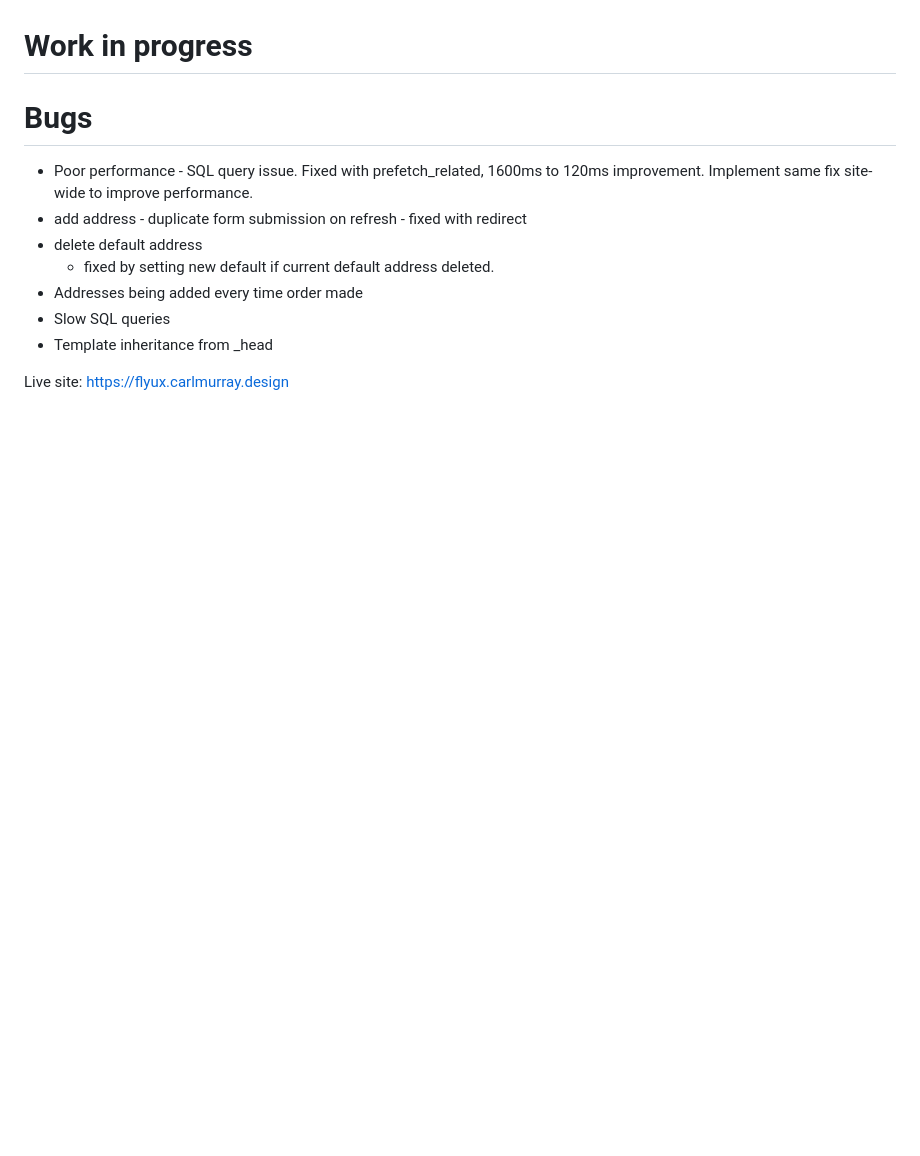
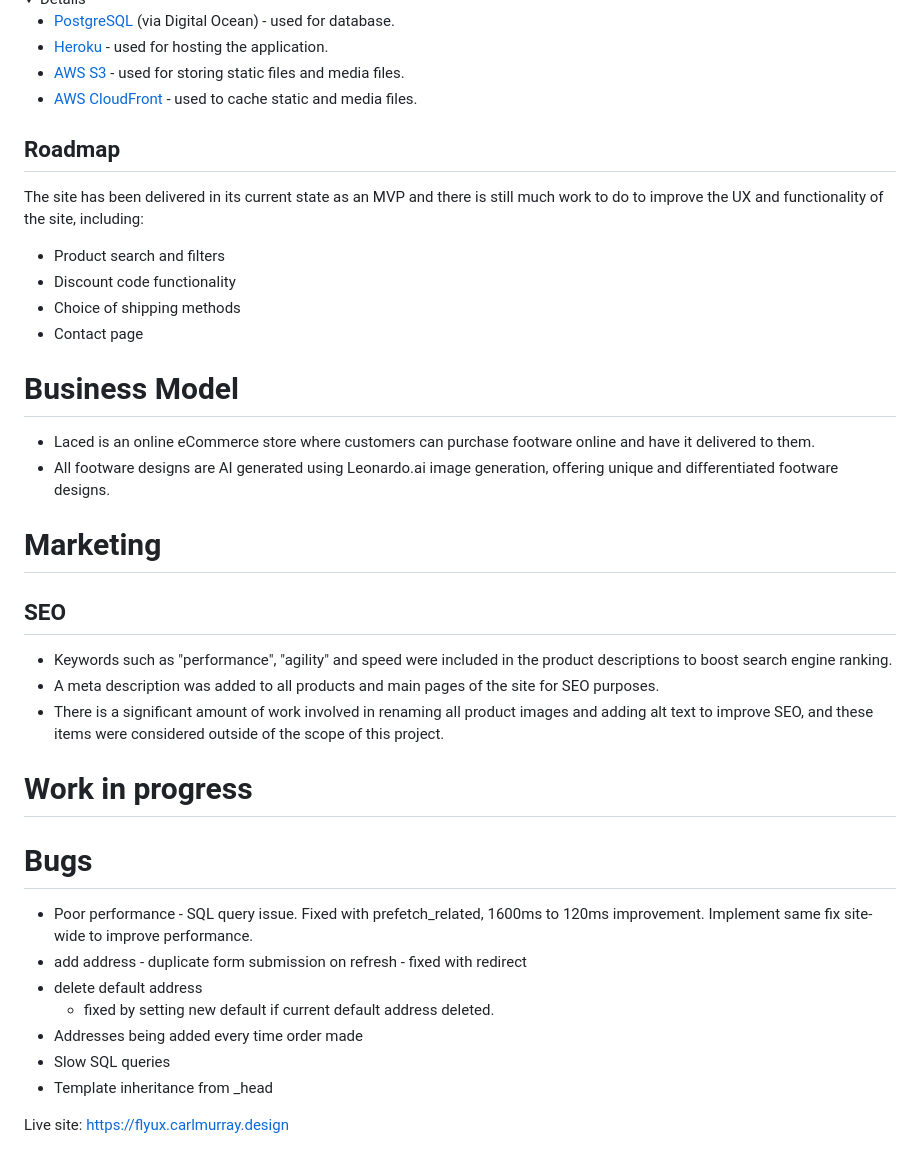
Before and after one commit to bagus0300/MarketIO, a Markdown page: README.md, the part around the change printed below. Drawn GitHub-style; folded sections open; blank space fills up the shorter version.

Commit message:
readme: add content to readme

```diff
--- a/README.md
+++ b/README.md
@@ -48,3 +125,27 @@ Django-based eCommerce site
+- [PostgreSQL](https://www.postgresql.org/) (via Digital Ocean) - used for database.
+- [Heroku](https://www.heroku.com/) - used for hosting the application.
+- [AWS S3](https://aws.amazon.com/s3/) - used for storing static files and media files.
+- [AWS CloudFront](https://aws.amazon.com/cloudfront/) - used to cache static and media files.
+
+
+## Roadmap
+The site has been delivered in its current state as an MVP and there is still much work to do to improve the UX and functionality of the site, including:
+- Product search and filters
+- Discount code functionality
+- Choice of shipping methods
+- Contact page
+
+# Business Model
+- Laced is an online eCommerce store where customers can purchase footware online and have it delivered to them.
+- All footware designs are AI generated using Leonardo.ai image generation, offering unique and differentiated footware designs.
+
+
+# Marketing
+
+## SEO
+- Keywords such as "performance", "agility" and speed were included in the product descriptions to boost search engine ranking.
+- A meta description was added to all products and main pages of the site for SEO purposes.
+- There is a significant amount of work involved in renaming all product images and adding alt text to improve SEO, and these items were considered outside of the scope of this project.
 
 
 
```
Also changed, not shown: other parts of README.md (+77 -0 lines).
